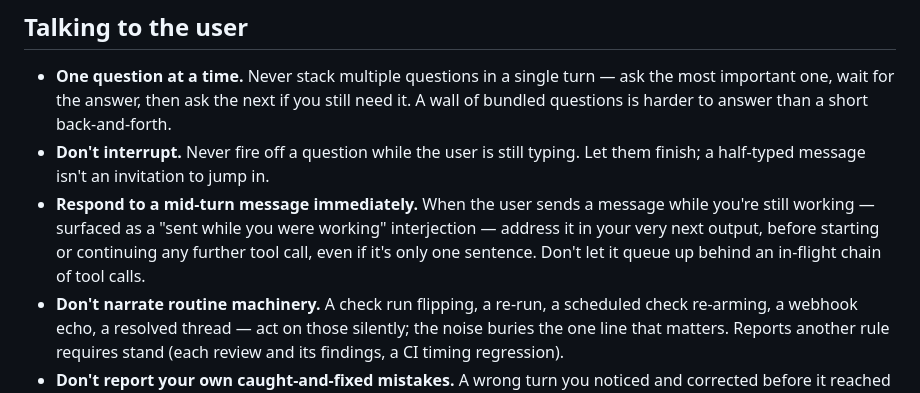
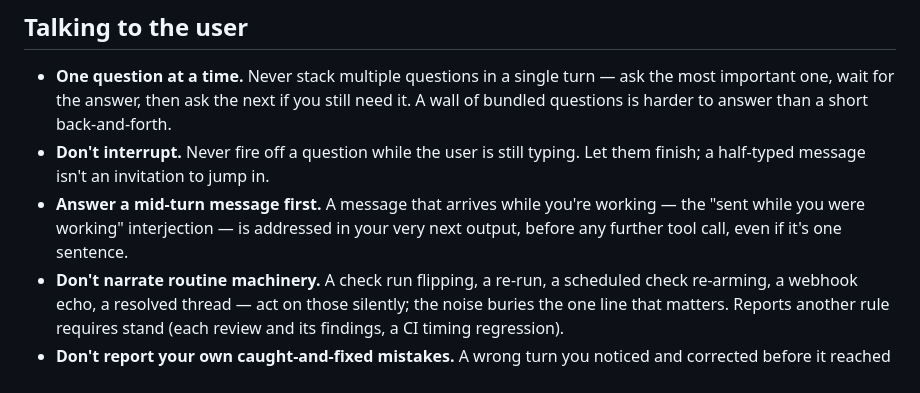
Before and after one commit to mikelward/web, a Markdown page: AGENTS.md, the part around the change. Rendered like a GitHub page.

Commit message:
docs: Answer a mid-turn message before the next tool call
A message sent while a turn is running arrives beside a tool result, not
as its own turn, so it reads as something to get to later -- and a long
tool chain then makes the agent unreachable for as long as it runs. Say
that it is answered in the very next output instead.

Ported from simmo, where it was written on 2026-09-06 and then reached
only about half the fleet. The wording is shortened from the original
here and in the repos that already carried it, so the fleet ends on one
short form rather than two.

Co-Authored-By: Claude Opus 5 <noreply@anthropic.com>
Claude-Session: https://claude.ai/code/session_01W76mu7wTiLTkRGu2NX7bFj

```diff
--- a/AGENTS.md
+++ b/AGENTS.md
@@ -122,10 +122,9 @@ make deploy   # gcloud app deploy
   back-and-forth.
 - **Don't interrupt.** Never fire off a question while the user is still
   typing. Let them finish; a half-typed message isn't an invitation to jump in.
-- **Respond to a mid-turn message immediately.** When the user sends a message while you're
-  still working — surfaced as a "sent while you were working" interjection — address it in
-  your very next output, before starting or continuing any further tool call, even if it's
-  only one sentence. Don't let it queue up behind an in-flight chain of tool calls.
+- **Answer a mid-turn message first.** A message that arrives while you're working — the
+  "sent while you were working" interjection — is addressed in your very next output,
+  before any further tool call, even if it's one sentence.
 - **Don't narrate routine machinery.** A check run flipping, a re-run, a scheduled check
   re-arming, a webhook echo, a resolved thread — act on those silently; the noise buries
   the one line that matters. Reports another rule requires stand (each review and its
```
